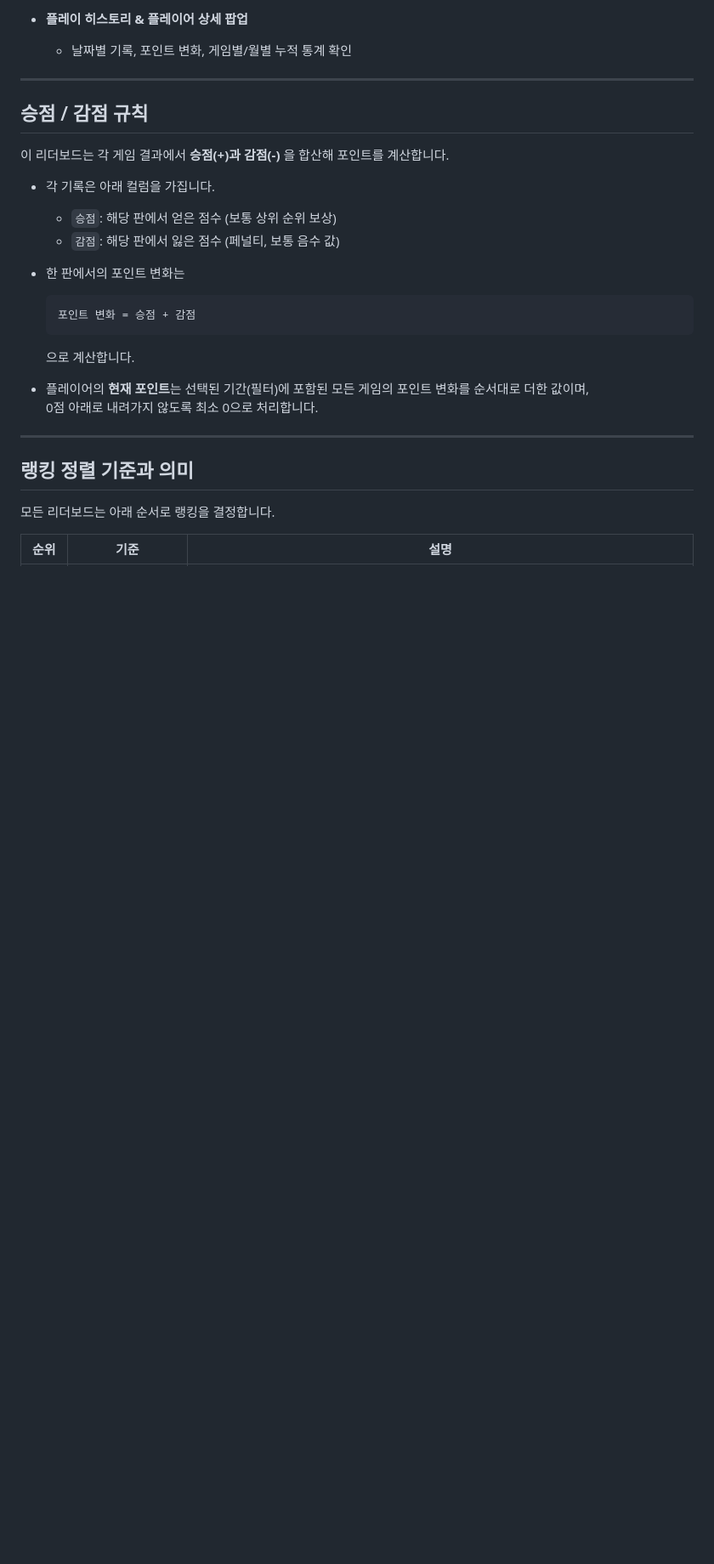
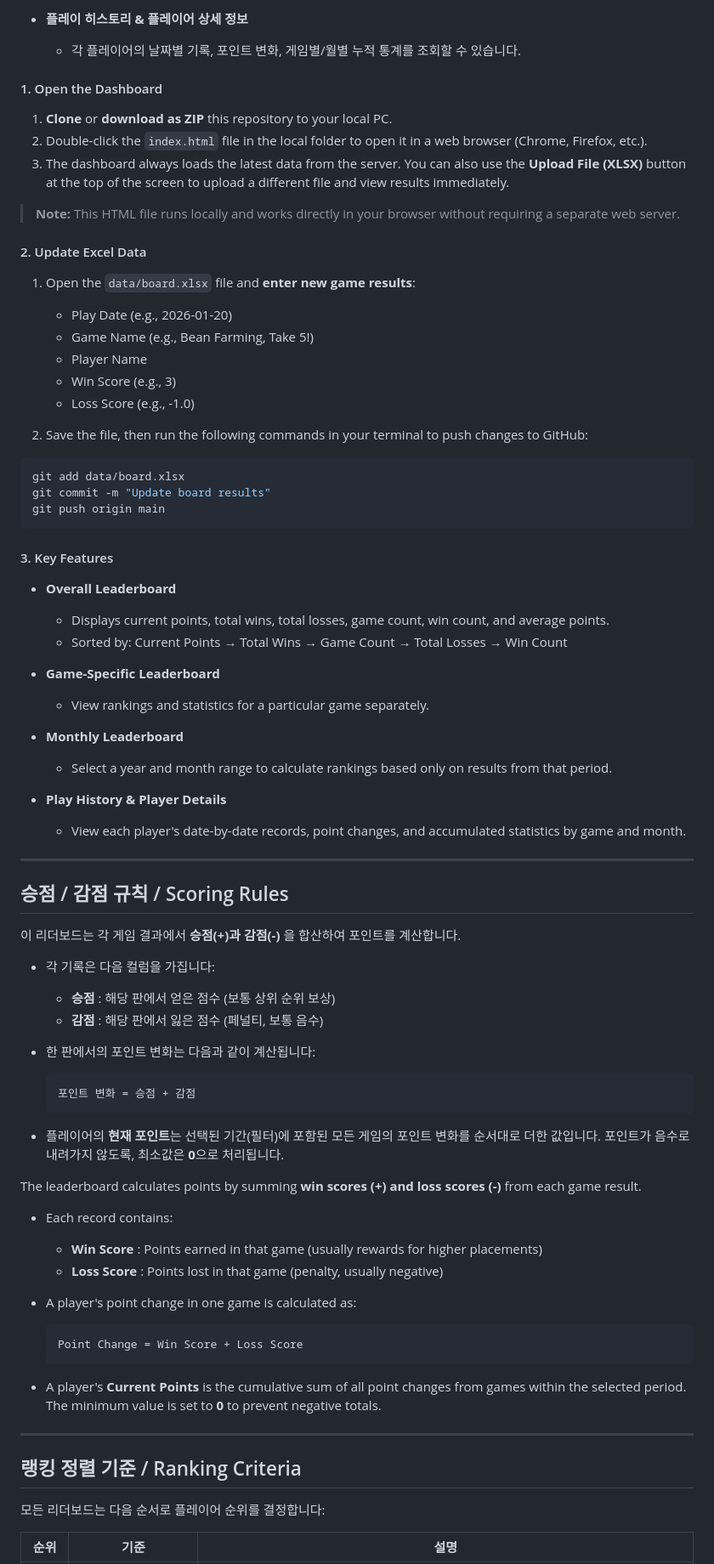
Before and after one commit to 67JM89/boardgame-leaderboard-kor, a Markdown page: README.md, the part around one of its changes. Shown at 85% size. Rendered like a GitHub page; blank space fills up the shorter version.

````diff
--- a/README.md
+++ b/README.md
@@ -58,31 +61,82 @@ git push origin main
 
-- **플레이 히스토리 & 플레이어 상세 팝업**
-  - 날짜별 기록, 포인트 변화, 게임별/월별 누적 통계 확인
+- **플레이 히스토리 & 플레이어 상세 정보**
+  - 각 플레이어의 날짜별 기록, 포인트 변화, 게임별/월별 누적 통계를 조회할 수 있습니다.
+
+#### 1. Open the Dashboard
+
+1. **Clone** or **download as ZIP** this repository to your local PC.
+2. Double-click the `index.html` file in the local folder to open it in a web browser (Chrome, Firefox, etc.).
+3. The dashboard always loads the latest data from the server. You can also use the **Upload File (XLSX)** button at the top of the screen to upload a different file and view results immediately.
+
+> **Note:** This HTML file runs locally and works directly in your browser without requiring a separate web server.
+
+#### 2. Update Excel Data
+
+1. Open the `data/board.xlsx` file and **enter new game results**:
+   - Play Date (e.g., 2026-01-20)
+   - Game Name (e.g., Bean Farming, Take 5!)
+   - Player Name
+   - Win Score (e.g., 3)
+   - Loss Score (e.g., -1.0)
+
+2. Save the file, then run the following commands in your terminal to push changes to GitHub:
+
+```bash
+git add data/board.xlsx
+git commit -m "Update board results"
+git push origin main
+```
+
+#### 3. Key Features
+
+- **Overall Leaderboard**
+  - Displays current points, total wins, total losses, game count, win count, and average points.
+  - Sorted by: Current Points → Total Wins → Game Count → Total Losses → Win Count
+
+- **Game-Specific Leaderboard**
+  - View rankings and statistics for a particular game separately.
+
+- **Monthly Leaderboard**
+  - Select a year and month range to calculate rankings based only on results from that period.
+
+- **Play History & Player Details**
+  - View each player's date-by-date records, point changes, and accumulated statistics by game and month.
 
 ---
 
-## 승점 / 감점 규칙
+## 승점 / 감점 규칙 / Scoring Rules
+이 리더보드는 각 게임 결과에서 **승점(+)과 감점(-)** 을 합산하여 포인트를 계산합니다.
 
-이 리더보드는 각 게임 결과에서 **승점(+)과 감점(-)** 을 합산해 포인트를 계산합니다.
+- 각 기록은 다음 컬럼을 가집니다:
+  - **승점** : 해당 판에서 얻은 점수 (보통 상위 순위 보상)
+  - **감점** : 해당 판에서 잃은 점수 (페널티, 보통 음수)
 
-- 각 기록은 아래 컬럼을 가집니다.
-  - `승점`: 해당 판에서 얻은 점수 (보통 상위 순위 보상)
-  - `감점`: 해당 판에서 잃은 점수 (페널티, 보통 음수 값)
-
-- 한 판에서의 포인트 변화는
+- 한 판에서의 포인트 변화는 다음과 같이 계산됩니다:
   ```
   포인트 변화 = 승점 + 감점
   ```
-  으로 계산합니다.
 
-- 플레이어의 **현재 포인트**는 선택된 기간(필터)에 포함된 모든 게임의 포인트 변화를 순서대로 더한 값이며,
-  0점 아래로 내려가지 않도록 최소 0으로 처리합니다.
+- 플레이어의 **현재 포인트**는 선택된 기간(필터)에 포함된 모든 게임의 포인트 변화를 순서대로 더한 값입니다.
+  포인트가 음수로 내려가지 않도록, 최소값은 **0**으로 처리됩니다.
+
+The leaderboard calculates points by summing **win scores (+) and loss scores (-)** from each game result.
+
+- Each record contains:
+  - **Win Score** : Points earned in that game (usually rewards for higher placements)
+  - **Loss Score** : Points lost in that game (penalty, usually negative)
+
+- A player's point change in one game is calculated as:
+  ```
+  Point Change = Win Score + Loss Score
+  ```
+
+- A player's **Current Points** is the cumulative sum of all point changes from games within the selected period.
+  The minimum value is set to **0** to prevent negative totals.
 
 ---
 
-## 랭킹 정렬 기준과 의미
-
-모든 리더보드는 아래 순서로 랭킹을 결정합니다.
+## 랭킹 정렬 기준 / Ranking Criteria
+모든 리더보드는 다음 순서로 플레이어 순위를 결정합니다:
 
 | 순위 | 기준 | 설명 |
 |------|------|------|
````
Also changed, not shown: other parts of README.md (+84 -53 lines).
